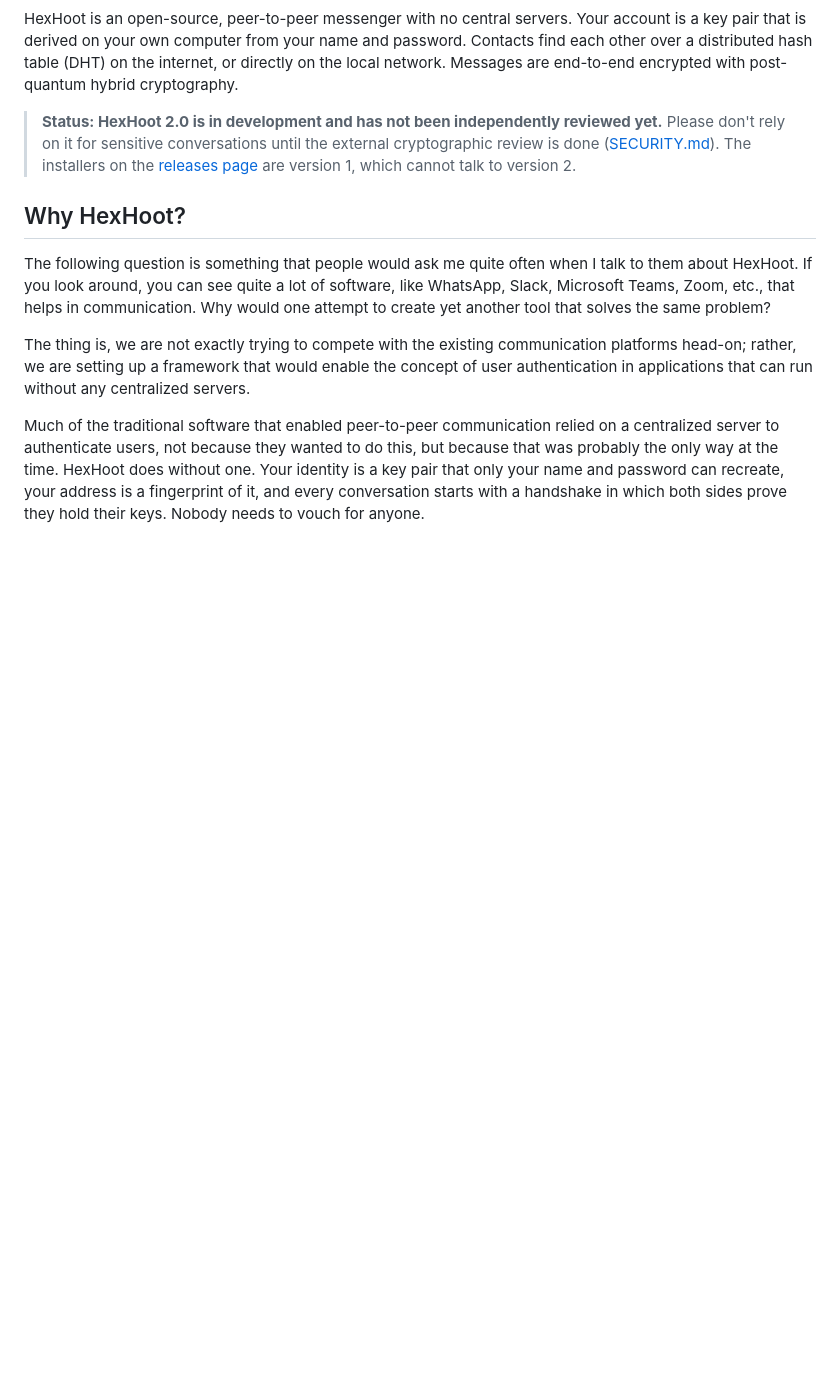
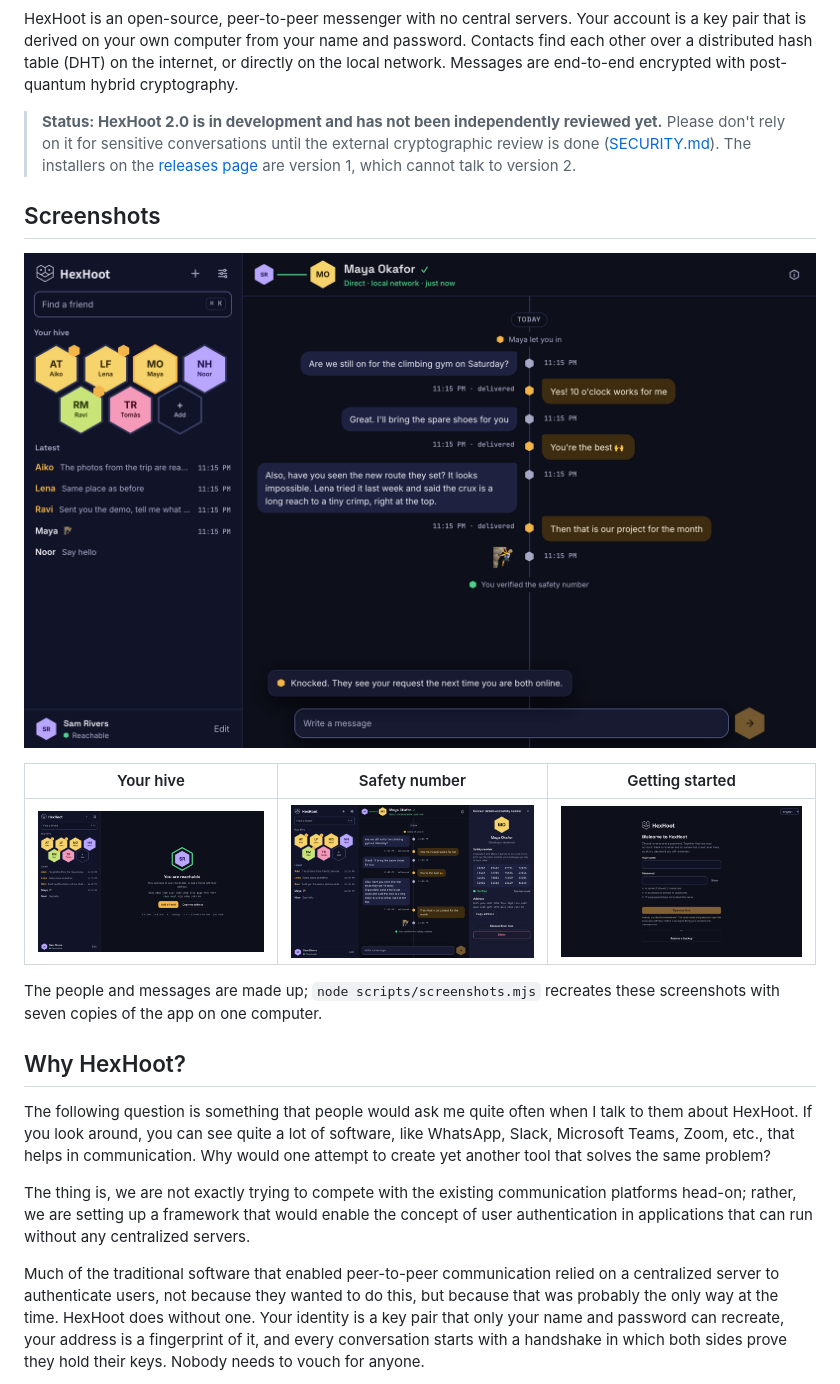
Before and after one commit to zenineasa/HexHoot, a Markdown page: README.md, the part around the change. Rendered like a GitHub page; pictures changed too: docs/screenshots/chat.png (added), docs/screenshots/contact.png (added), docs/screenshots/hive.png (added); blank space fills up the shorter version.

Commit message:
Adding screenshots to ReadMe

```diff
--- a/README.md
+++ b/README.md
@@ -11,6 +11,21 @@
 HexHoot is an open-source, peer-to-peer messenger with no central servers. Your account is a key pair that is derived on your own computer from your name and password. Contacts find each other over a distributed hash table (DHT) on the internet, or directly on the local network. Messages are end-to-end encrypted with post-quantum hybrid cryptography.
 
 > **Status: HexHoot 2.0 is in development and has not been independently reviewed yet.** Please don't rely on it for sensitive conversations until the external cryptographic review is done ([SECURITY.md](SECURITY.md)). The installers on the [releases page](https://github.com/zenineasa/HexHoot/releases/latest) are version 1, which cannot talk to version 2.
+
+## Screenshots
+
+<p align="center">
+    <picture>
+        <source media="(prefers-color-scheme: light)" srcset="./docs/screenshots/chat-day.png">
+        <img src="./docs/screenshots/chat.png" alt="A conversation in HexHoot: the hive of friends on the left, the chat with a verified friend on the right" width="800">
+    </picture>
+</p>
+
+| Your hive | Safety number | Getting started |
+|---|---|---|
+| ![Home, with six friends in the hive and the latest messages](docs/screenshots/hive.png) | ![The contact panel with an 80-digit safety number, marked verified](docs/screenshots/contact.png) | ![The welcome screen: a name and a password are the whole account](docs/screenshots/welcome.png) |
+
+The people and messages are made up; `node scripts/screenshots.mjs` recreates these screenshots with seven copies of the app on one computer.
 
 ## Why HexHoot?
 
```
Also changed, not shown: docs/screenshots/chat-day.png (added), 2 other files.
